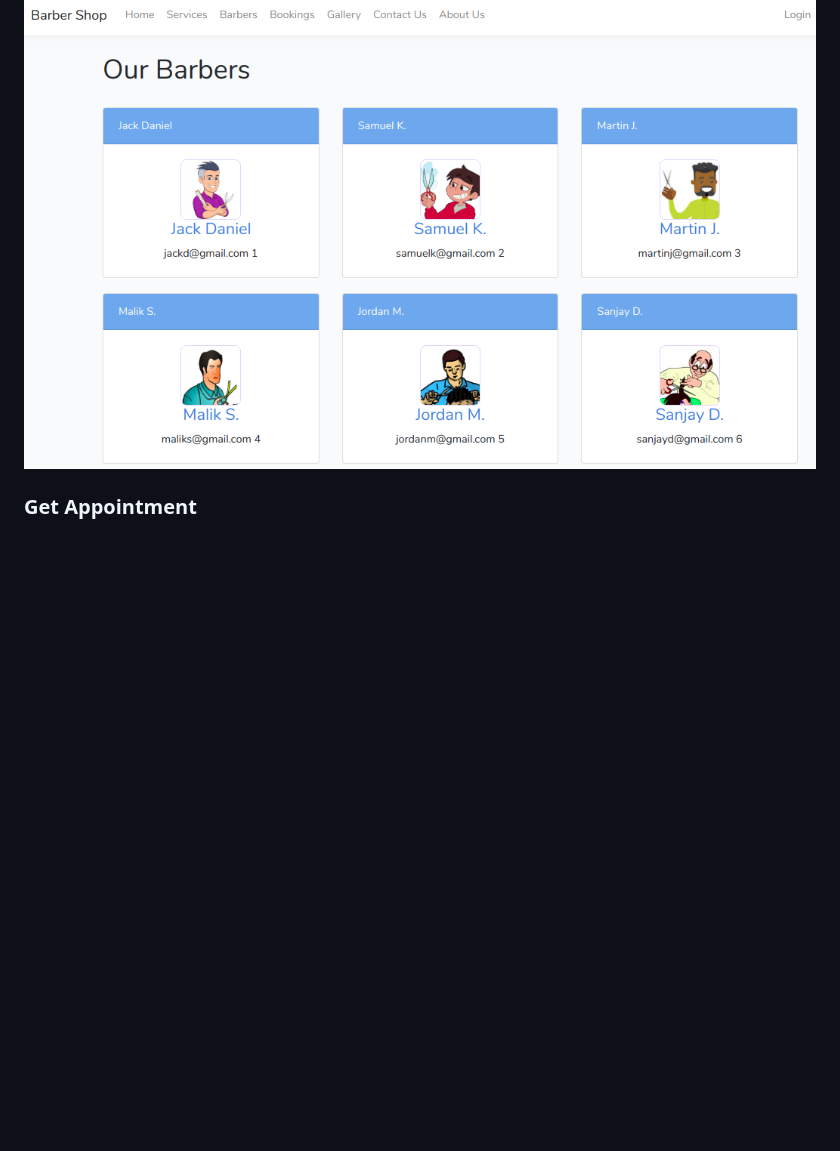
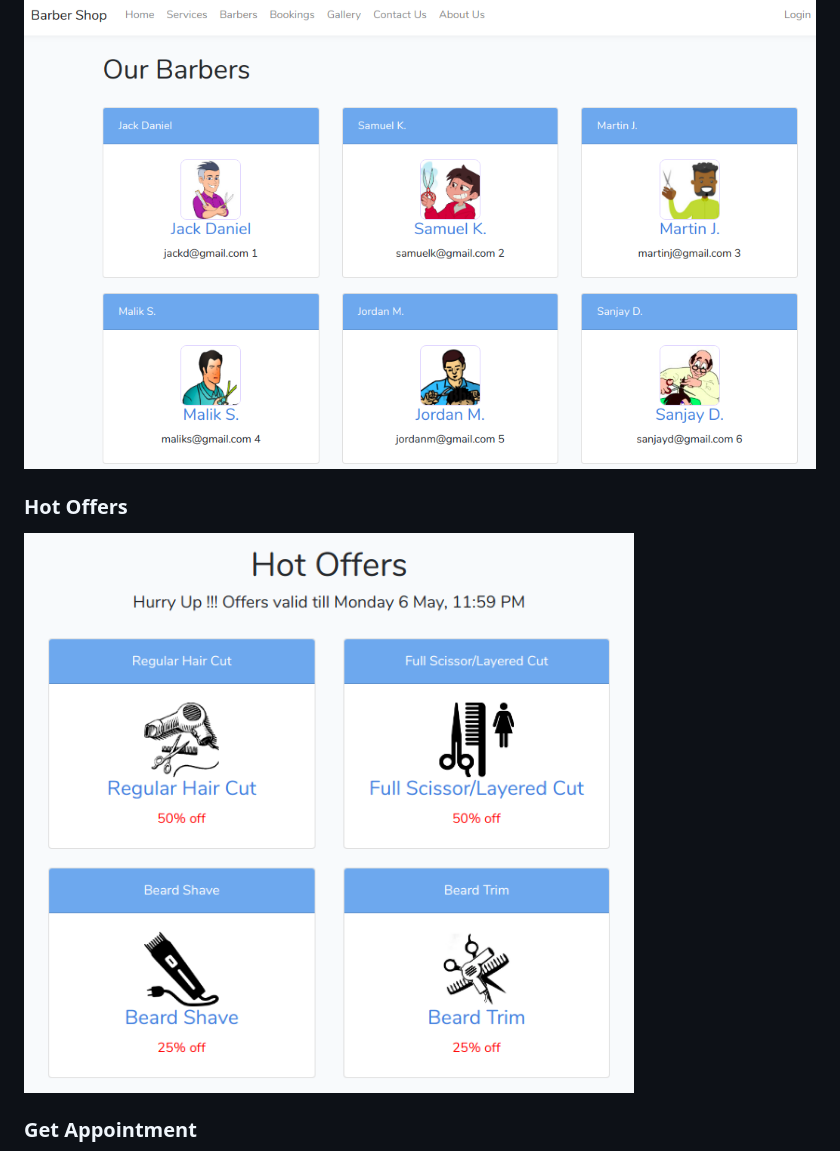
Before and after one commit to brandsafric-incorporated/barber_shop, a Markdown page: README.md, the part around the change. Drawn GitHub-style; pictures changed too: screenshots/offers.png (added); blank space fills up the shorter version.

Commit message:
added offers screenshot in docs

```diff
--- a/README.md
+++ b/README.md
@@ -16,6 +16,9 @@ Barber shop management system in laravel and php
 ### Our Barbers
 ![Alt text](screenshots/barbers.png?raw=true "Barbers")
 
+### Hot Offers
+![Alt text](screenshots/offers.png?raw=true "Offers")
+
 ### Get Appointment
 ![Alt text](screenshots/get_appointments.png?raw=true "Get Appointment")
 
```
